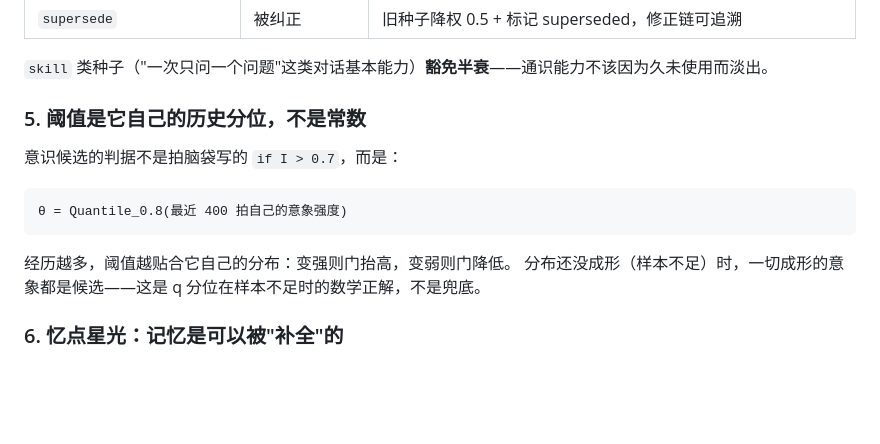
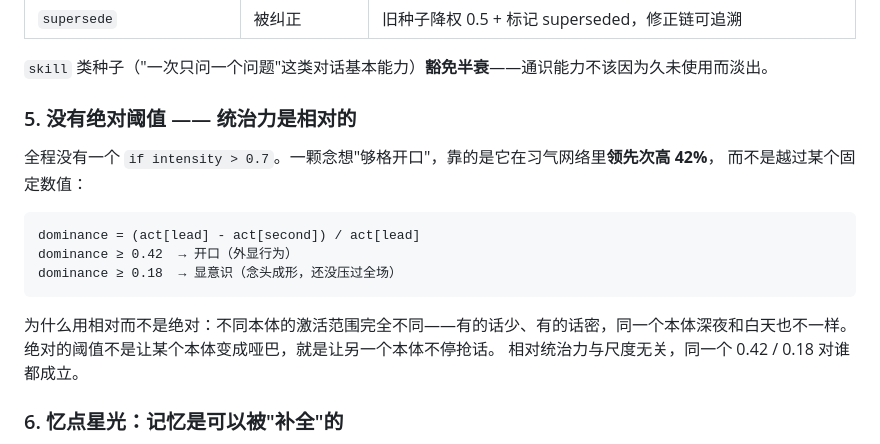
Before and after one commit to imcosy/alaya_v2, a Markdown page: README.zh-CN.md, the part around the change. GitHub-like rendering; blank space fills up the shorter version.

````diff
--- a/README.zh-CN.md
+++ b/README.zh-CN.md
@@ -151,16 +151,20 @@ alaya_seeds(
 
 `skill` 类种子（"一次只问一个问题"这类对话基本能力）**豁免半衰**——通识能力不该因为久未使用而淡出。
 
-### 5. 阈值是它自己的历史分位，不是常数
+### 5. 没有绝对阈值 —— 统治力是相对的
 
-意识候选的判据不是拍脑袋写的 `if I > 0.7`，而是：
+全程没有一个 `if intensity > 0.7`。一颗念想"够格开口"，靠的是它在习气网络里**领先次高 42%**，
+而不是越过某个固定数值：
 
 ```
-θ = Quantile_0.8(最近 400 拍自己的意象强度)
+dominance = (act[lead] - act[second]) / act[lead]
+dominance ≥ 0.42  → 开口（外显行为）
+dominance ≥ 0.18  → 显意识（念头成形，还没压过全场）
 ```
 
-经历越多，阈值越贴合它自己的分布：变强则门抬高，变弱则门降低。
-分布还没成形（样本不足）时，一切成形的意象都是候选——这是 q 分位在样本不足时的数学正解，不是兜底。
+为什么用相对而不是绝对：不同本体的激活范围完全不同——有的话少、有的话密，同一个本体深夜和白天也不一样。
+绝对的阈值不是让某个本体变成哑巴，就是让另一个本体不停抢话。
+相对统治力与尺度无关，同一个 0.42 / 0.18 对谁都成立。
 
 ### 6. 忆点星光：记忆是可以被"补全"的
 
````
Also changed, not shown: README.md (+10 -4 lines).
